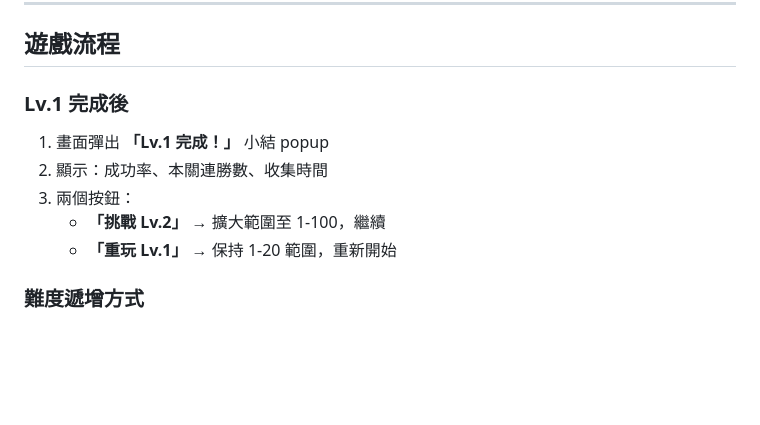
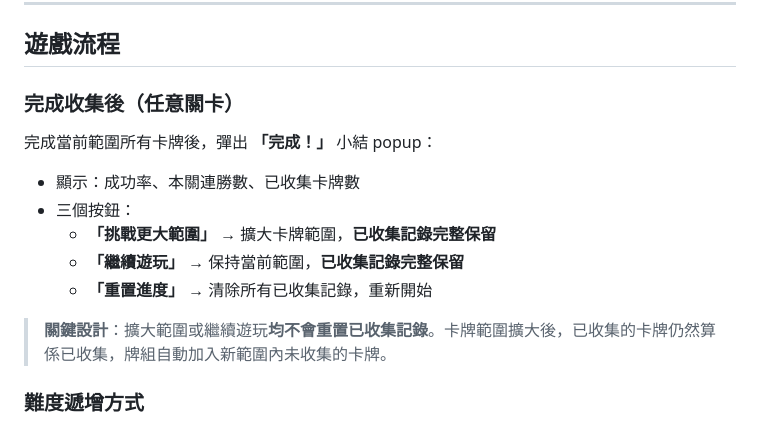
Before and after one commit to ai-lish/square-bun, a Markdown page: planning/20260424-level-progression-plan_v1.md, the part around one of its changes. Drawn GitHub-style; blank space fills up the shorter version.

```diff
--- a/planning/20260424-001-plan_v1.md
+++ b/planning/20260424-level-progression-plan_v1.md
@@ -27,12 +27,15 @@
 
 ## 遊戲流程
 
-### Lv.1 完成後
-1. 畫面彈出 **「Lv.1 完成！」** 小結 popup
-2. 顯示：成功率、本關連勝數、收集時間
-3. 兩個按鈕：
-   - **「挑戰 Lv.2」** → 擴大範圍至 1-100，繼續
-   - **「重玩 Lv.1」** → 保持 1-20 範圍，重新開始
+### 完成收集後（任意關卡）
+完成當前範圍所有卡牌後，彈出 **「完成！」** 小結 popup：
+- 顯示：成功率、本關連勝數、已收集卡牌數
+- 三個按鈕：
+  - **「挑戰更大範圍」** → 擴大卡牌範圍，**已收集記錄完整保留**
+  - **「繼續遊玩」** → 保持當前範圍，**已收集記錄完整保留**
+  - **「重置進度」** → 清除所有已收集記錄，重新開始
+
+> **關鍵設計**：擴大範圍或繼續遊玩**均不會重置已收集記錄**。卡牌範圍擴大後，已收集的卡牌仍然算係已收集，牌組自動加入新範圍內未收集的卡牌。
 
 ### 難度遞增方式
 - **Lv.1（1-20）**：每回合 4 張卡，少量候選，容易確認
```
Also changed, not shown: other parts of planning/20260424-level-progression-plan_v1.md (+33 -14 lines).
